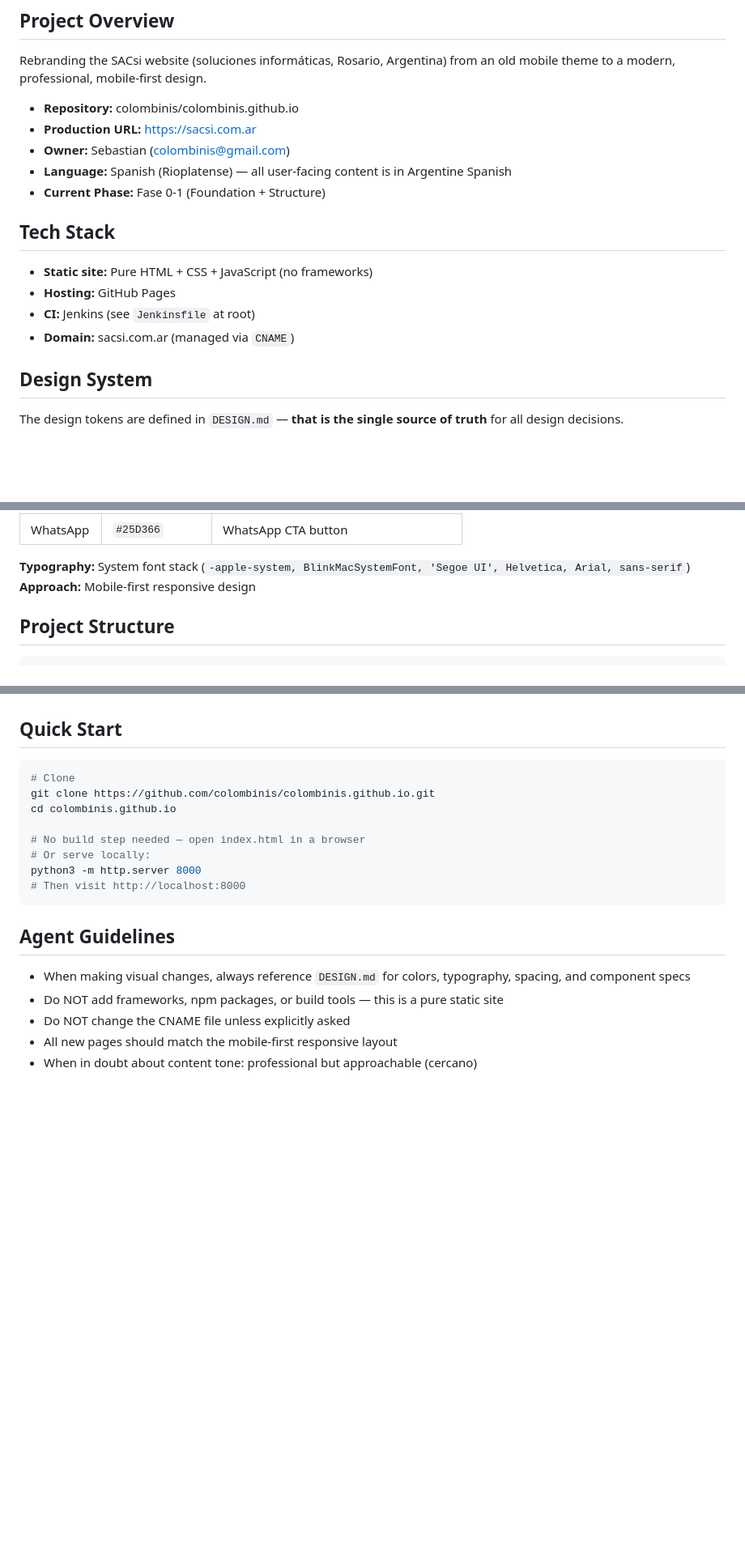
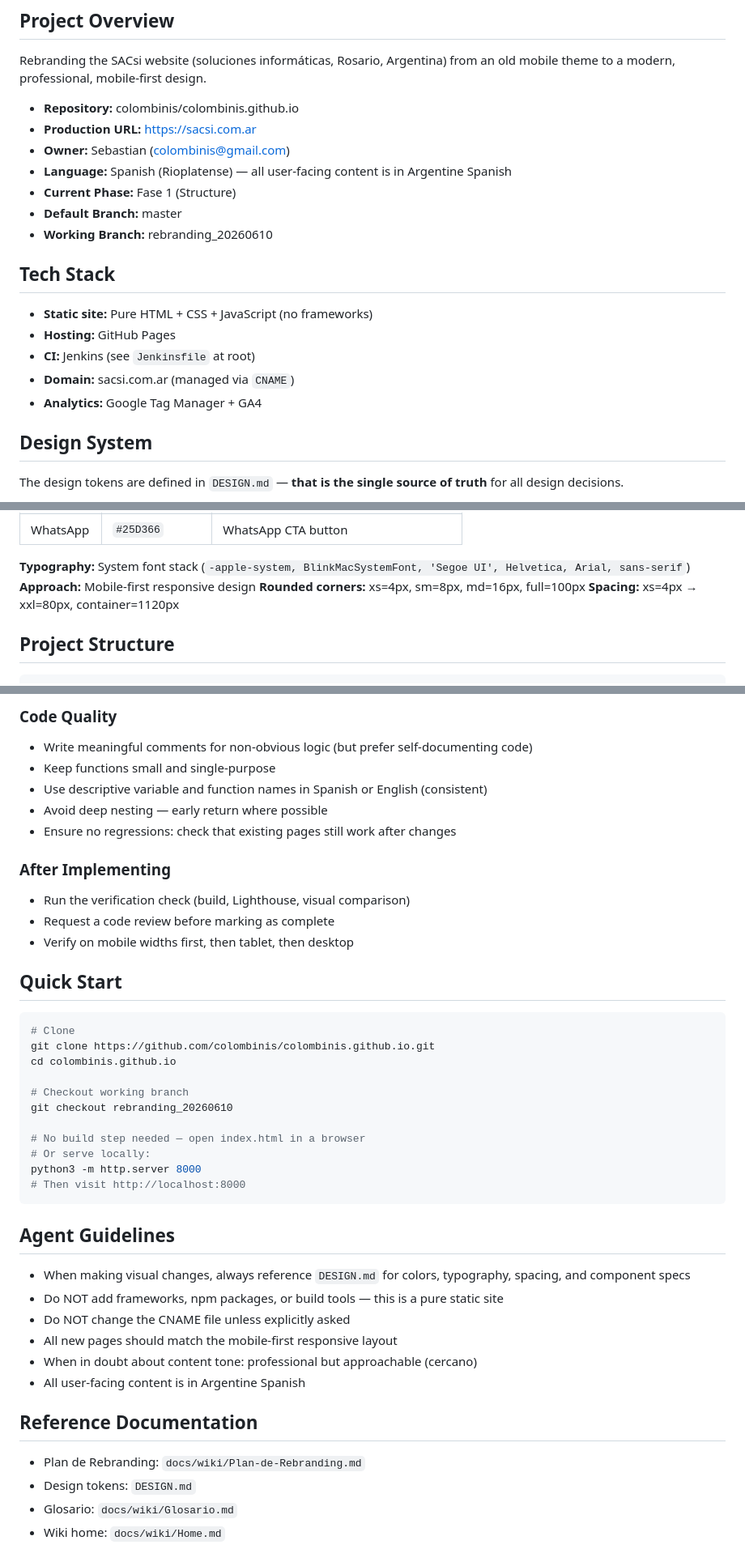
Before and after one commit to colombinis/colombinis.github.io, a Markdown page: AGENTS.md, 3 parts joined by grey strips. Shown at 81% size. GitHub-like rendering; blank space fills up the shorter version.

```diff
--- a/AGENTS.md
+++ b/AGENTS.md
@@ -8,7 +8,9 @@ Rebranding the SACsi website (soluciones informáticas, Rosario, Argentina) from
 - **Production URL:** https://sacsi.com.ar
 - **Owner:** Sebastian (colombinis@gmail.com)
 - **Language:** Spanish (Rioplatense) — all user-facing content is in Argentine Spanish
-- **Current Phase:** Fase 0-1 (Foundation + Structure)
+- **Current Phase:** Fase 1 (Structure)
+- **Default Branch:** master
+- **Working Branch:** rebranding_20260610
 
 ## Tech Stack
 
@@ -16,6 +18,7 @@ Rebranding the SACsi website (soluciones informáticas, Rosario, Argentina) from
 - **Hosting:** GitHub Pages
 - **CI:** Jenkins (see `Jenkinsfile` at root)
 - **Domain:** sacsi.com.ar (managed via `CNAME`)
+- **Analytics:** Google Tag Manager + GA4
 
 ## Design System
 
@@ -33,6 +36,8 @@ The design tokens are defined in `DESIGN.md` — **that is the single source of
 
 **Typography:** System font stack (`-apple-system, BlinkMacSystemFont, 'Segoe UI', Helvetica, Arial, sans-serif`)
 **Approach:** Mobile-first responsive design
+**Rounded corners:** xs=4px, sm=8px, md=16px, full=100px
+**Spacing:** xs=4px → xxl=80px, container=1120px
 
 ## Project Structure
 
@@ -91,3 +138,14 @@ The design tokens are defined in `DESIGN.md` — **that is the single source of
+### Code Quality
+- Write meaningful comments for non-obvious logic (but prefer self-documenting code)
+- Keep functions small and single-purpose
+- Use descriptive variable and function names in Spanish or English (consistent)
+- Avoid deep nesting — early return where possible
+- Ensure no regressions: check that existing pages still work after changes
+
+### After Implementing
+- Run the verification check (build, Lighthouse, visual comparison)
+- Request a code review before marking as complete
+- Verify on mobile widths first, then tablet, then desktop
 
 ## Quick Start
 
@@ -95,6 +153,9 @@ The design tokens are defined in `DESIGN.md` — **that is the single source of
 # Clone
 git clone https://github.com/colombinis/colombinis.github.io.git
 cd colombinis.github.io
+
+# Checkout working branch
+git checkout rebranding_20260610
 
 # No build step needed — open index.html in a browser
 # Or serve locally:
@@ -109,3 +170,11 @@ python3 -m http.server 8000
 - Do NOT change the CNAME file unless explicitly asked
 - All new pages should match the mobile-first responsive layout
 - When in doubt about content tone: professional but approachable (cercano)
+- All user-facing content is in Argentine Spanish
+
+## Reference Documentation
+
+- Plan de Rebranding: `docs/wiki/Plan-de-Rebranding.md`
+- Design tokens: `DESIGN.md`
+- Glosario: `docs/wiki/Glosario.md`
+- Wiki home: `docs/wiki/Home.md`
```
Also changed, not shown: other parts of AGENTS.md (+53 -11 lines).
